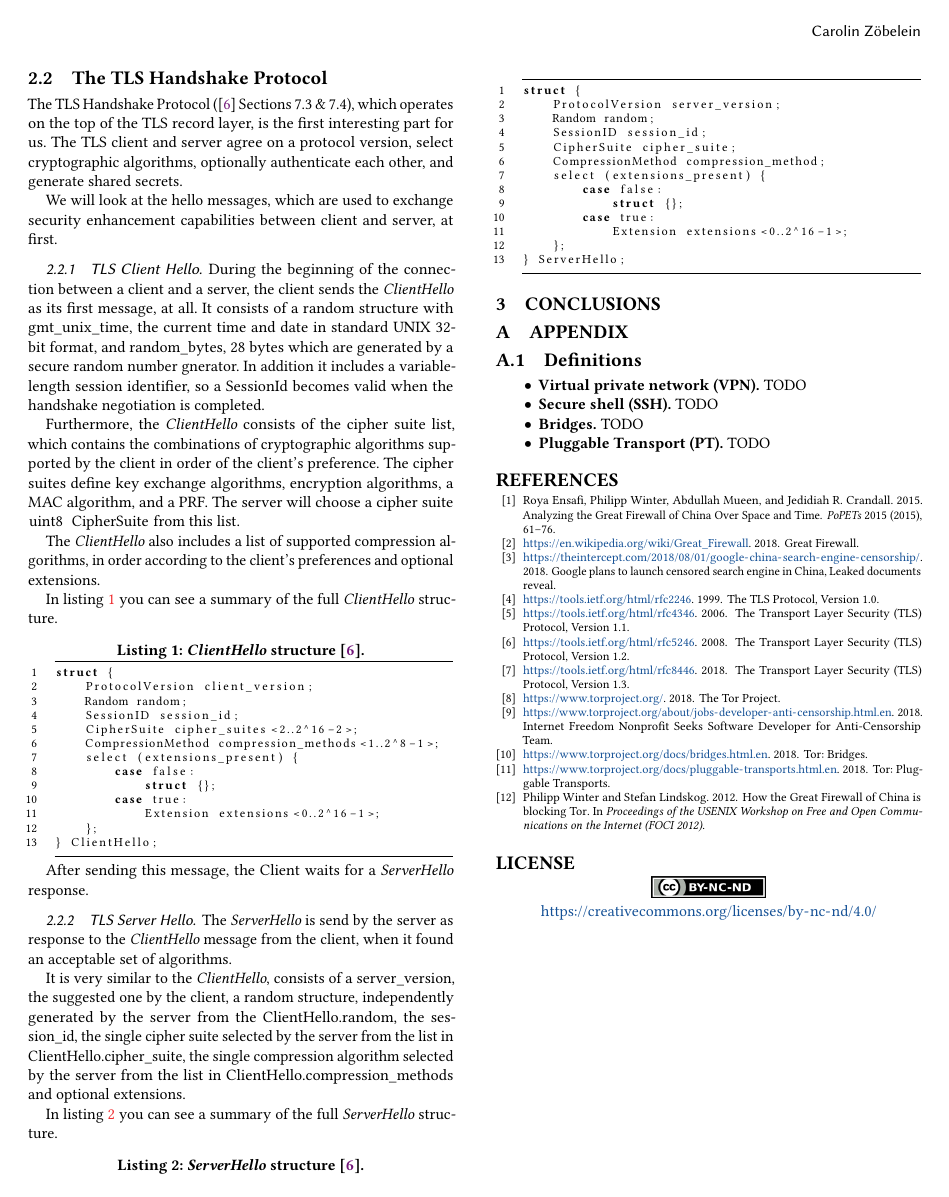
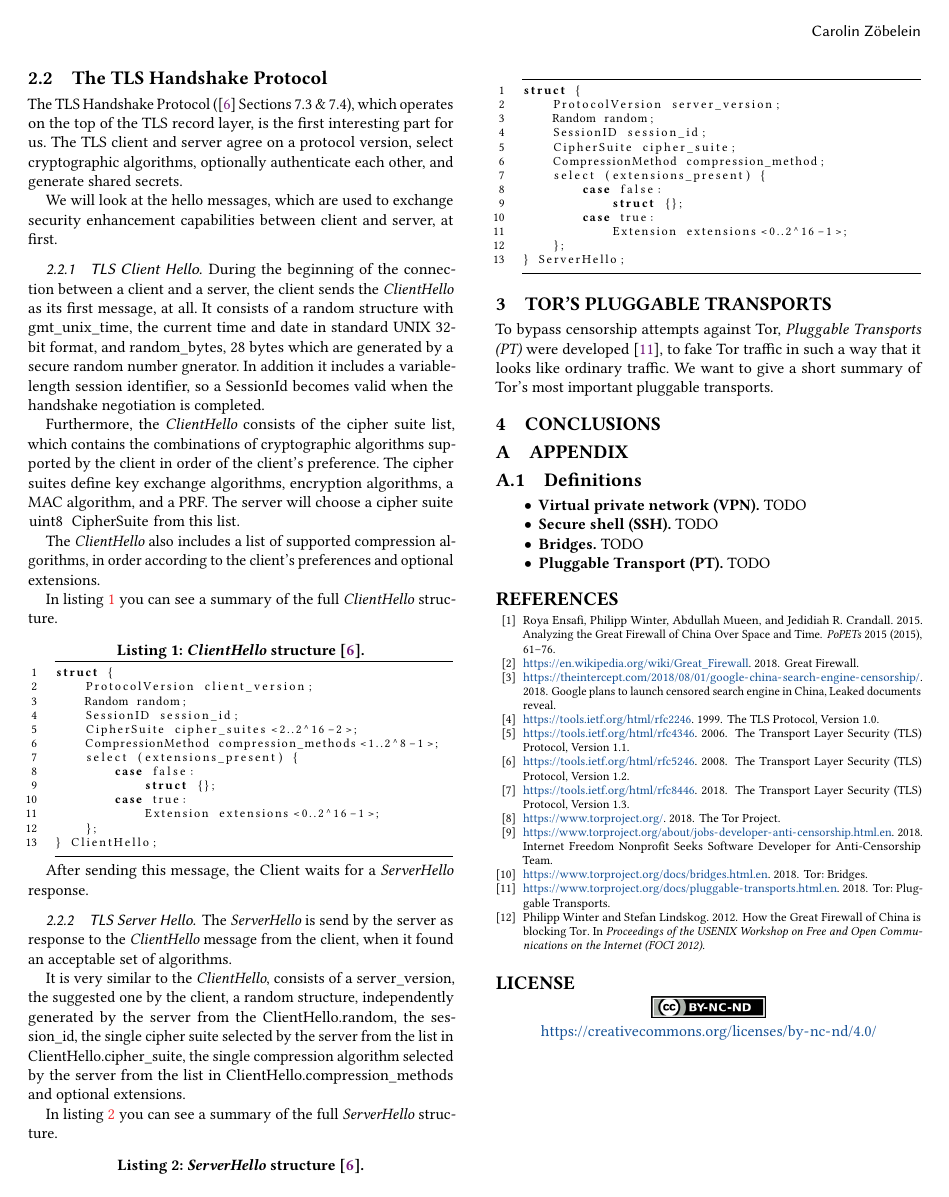
Before and after one commit to Samdney/pt-scary, a LaTeX paper (pt-scary.tex): page 2 of 2. Compiled offline with pdfLaTeX.

Commit message:
Pluggable transports init

```diff
--- a/pt-scary.tex
+++ b/pt-scary.tex
@@ -264,9 +264,10 @@ struct {
 } ServerHello;
 \end{lstlisting}
 % ================================================================================
-%\section{Tor's Pluggable transports}
-%\label{s:torspluggabletransports}
+\section{Tor's Pluggable transports}
+\label{s:torspluggabletransports}
 % --------------------------------------------------------------------------------
+To bypass censorship attempts against Tor, \textit{Pluggable Transports (PT)} were developed \cite{TorPluggableTransports}, to fake Tor traffic in such a way that it looks like ordinary traffic. We want to give a short summary of Tor's most important pluggable transports.
 % ================================================================================
 %\section{State of the Art}
 %\label{s:stateoftheart}
```
Also changed, not shown: pt-scary.pdf.
